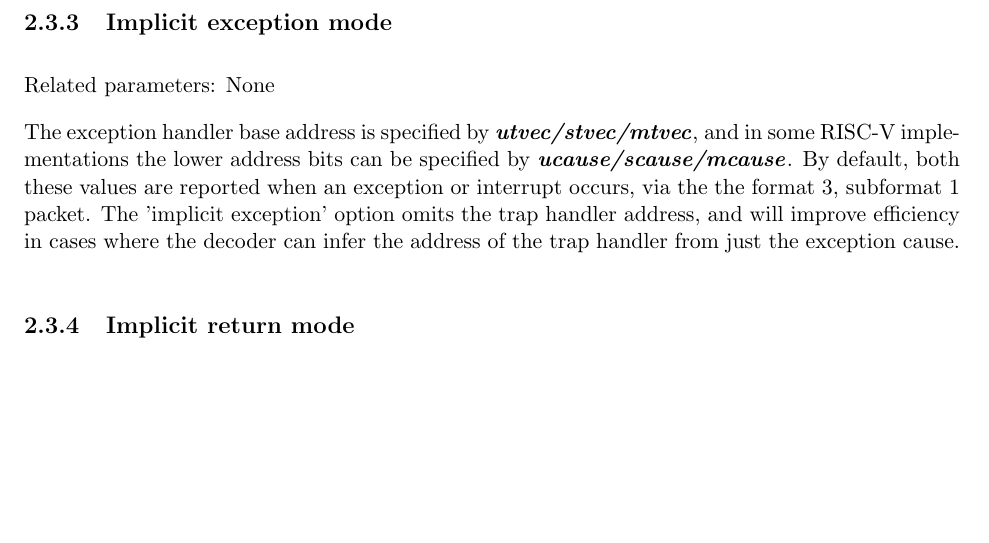
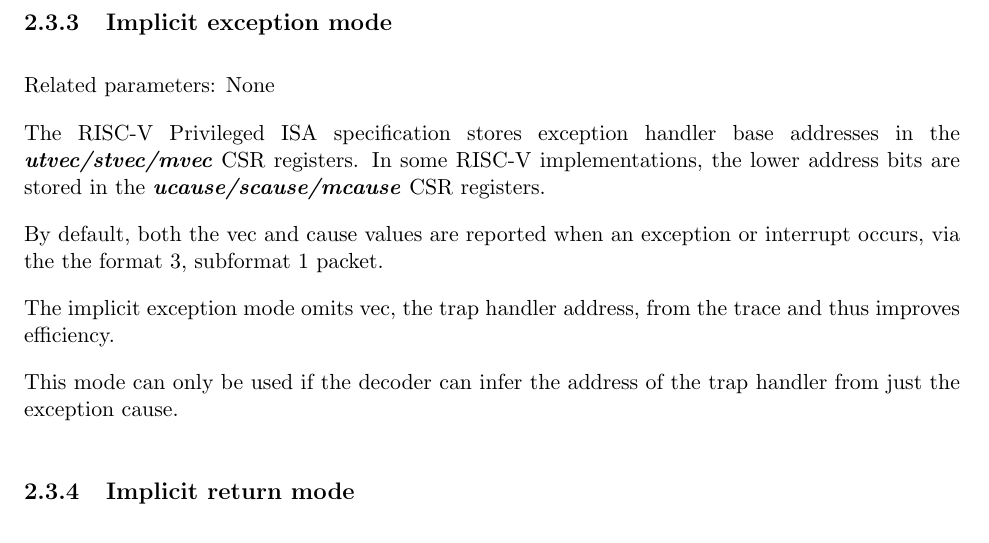
Before and after one commit to riscv-non-isa/riscv-trace-spec, a LaTeX thesis (riscv-trace-spec.tex, which reads branchTrace.tex): part of page 16 of 72, cut so that both start at the same text, the shorter picture padded with empty space. Compiled offline with pdfLaTeX.

Commit message:
Make explanation more explicit.

```diff
--- a/branchTrace.tex
+++ b/branchTrace.tex
@@ -157,13 +157,19 @@ debugging aid for software decoder developers.
 
 Related parameters: None
 
-The exception handler base address is specified by \textbf{\textit{utvec/stvec/mtvec}}, and
-in some RISC-V implementations the lower address bits can be specified by
-\textbf{\textit{ucause/scause/mcause}}.
-By default, both these values are reported when an exception or interrupt occurs,
-via the the format 3, subformat 1 packet.  The 'implicit exception' option omits the
-trap handler address, and will improve efficiency in cases where the decoder can infer
-the address of the trap handler from just the exception cause.
+The RISC-V Privileged ISA specification stores exception handler base
+addresses in the \textbf{\textit{utvec/stvec/mvec}} CSR registers.
+In some RISC-V implementations, the lower address bits are stored in
+the \textbf{\textit{ucause/scause/mcause}} CSR registers.
+
+By default, both the vec and cause values are reported when an exception or interrupt occurs,
+via the the format 3, subformat 1 packet.
+
+The implicit exception mode omits vec, the trap handler address, from the trace and
+thus improves efficiency.
+
+This mode can only be used if the decoder can infer the address of the trap handler
+from just the exception cause.
 
 \subsection{Implicit return mode} \label{sec:implicit-return}
 
```
